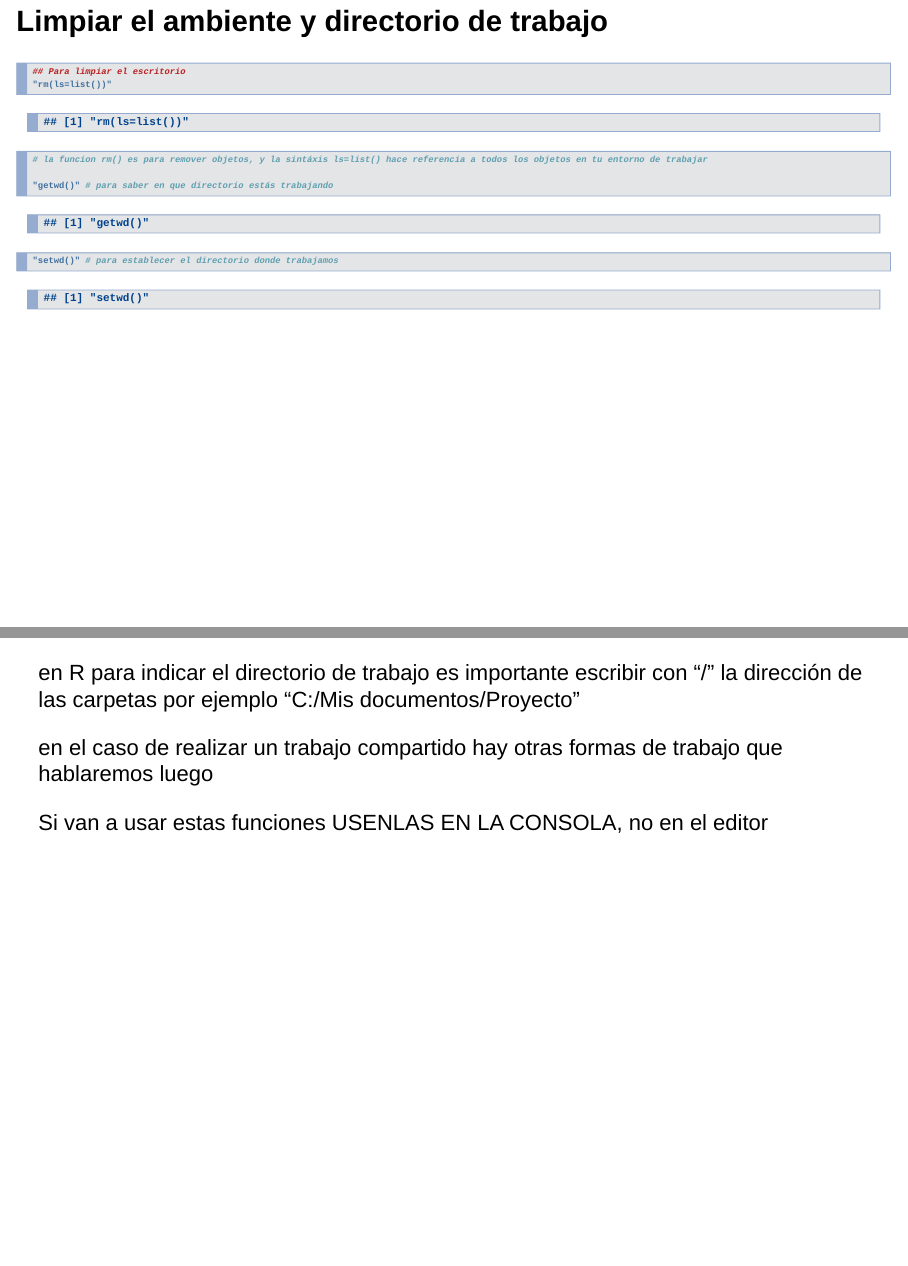
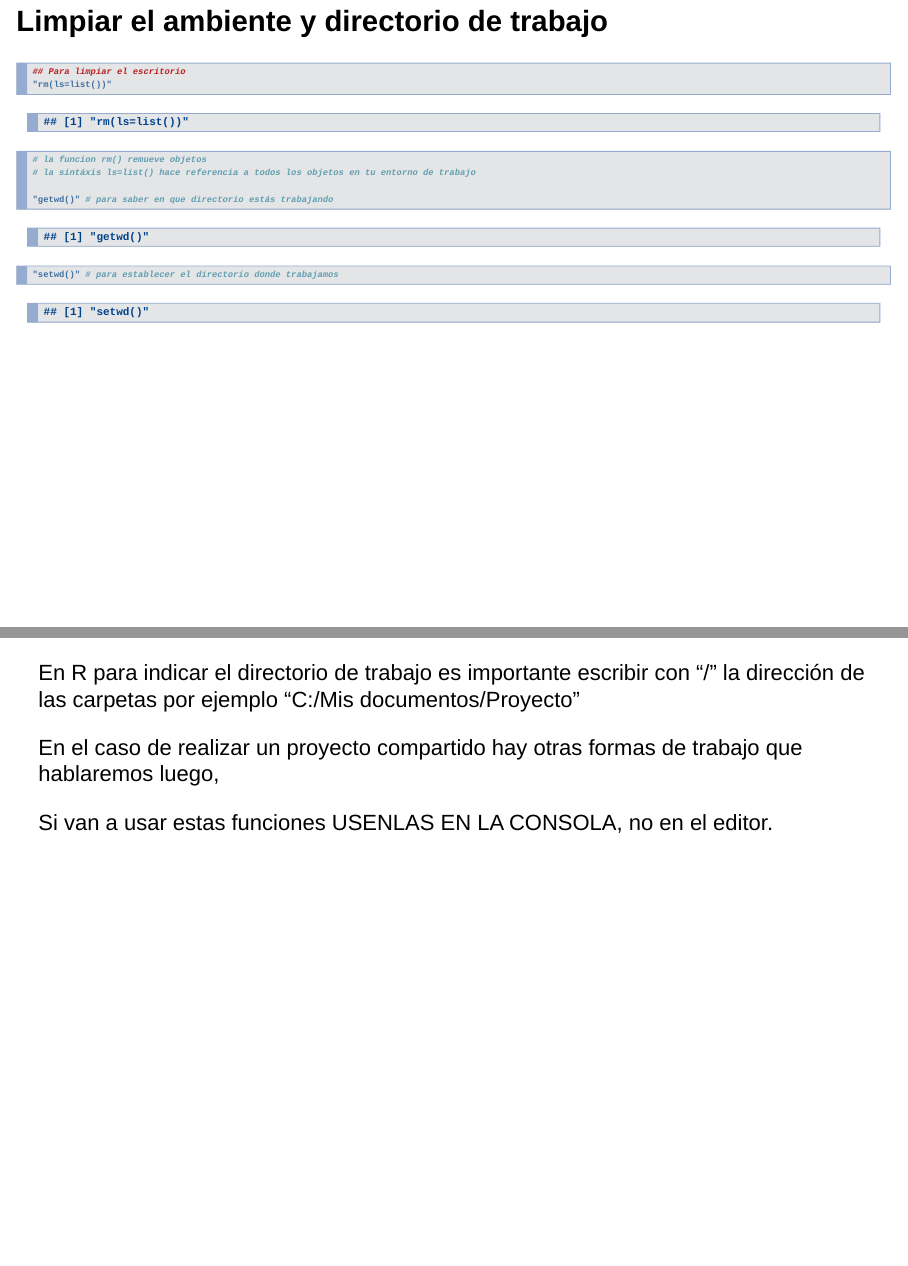
Before and after one commit to jorgejhms/introduccion_R, an R Markdown document (sesiones/03-Sintáxis/03 - Sintáxis - copia.Rmd): pages 6 and 7 of 13, joined at a grey line. Rendered offline with R 4.5, knitr and Pandoc, with nearby package versions; drawn as Slidy slides in place of the format the file asks for.

Commit message:
Update Sesión3

```diff
--- a/sesiones/03-Sintáxis/03 - Sintáxis - copia.Rmd
+++ b/sesiones/03-Sintáxis/03 - Sintáxis - copia.Rmd
@@ -43,7 +43,8 @@ Antes de empezar a escribir una nueva sintáxis es necesario asegurar dos cosas:
 ## Para limpiar el escritorio
 "rm(ls=list())"
 
-# la funcion rm() es para remover objetos, y la sintáxis ls=list() hace referencia a todos los objetos en tu entorno de trabajar
+# la funcion rm() remueve objetos
+# la sintáxis ls=list() hace referencia a todos los objetos en tu entorno de trabajo
 
 "getwd()" # para saber en que directorio estás trabajando
 "setwd()" # para establecer el directorio donde trabajamos
@@ -51,14 +52,14 @@ Antes de empezar a escribir una nueva sintáxis es necesario asegurar dos cosas:
 
 ---
 
-en R para indicar el directorio de trabajo es importante
+En R para indicar el directorio de trabajo es importante
 escribir con "/" la dirección de las carpetas
 por ejemplo "C:/Mis documentos/Proyecto"
 
-en el caso de realizar un trabajo compartido
-hay otras formas de trabajo que hablaremos luego
+En el caso de realizar un proyecto compartido
+hay otras formas de trabajo que hablaremos luego,
 
-Si van a usar estas funciones USENLAS EN LA CONSOLA, no en el editor
+Si van a usar estas funciones USENLAS EN LA CONSOLA, no en el editor.
 
 ## Botones en RStudio para limpiar el ambiente
 
```
Also changed, not shown: sesiones/03-Sintáxis/03---Sintáxis---copia.html.
